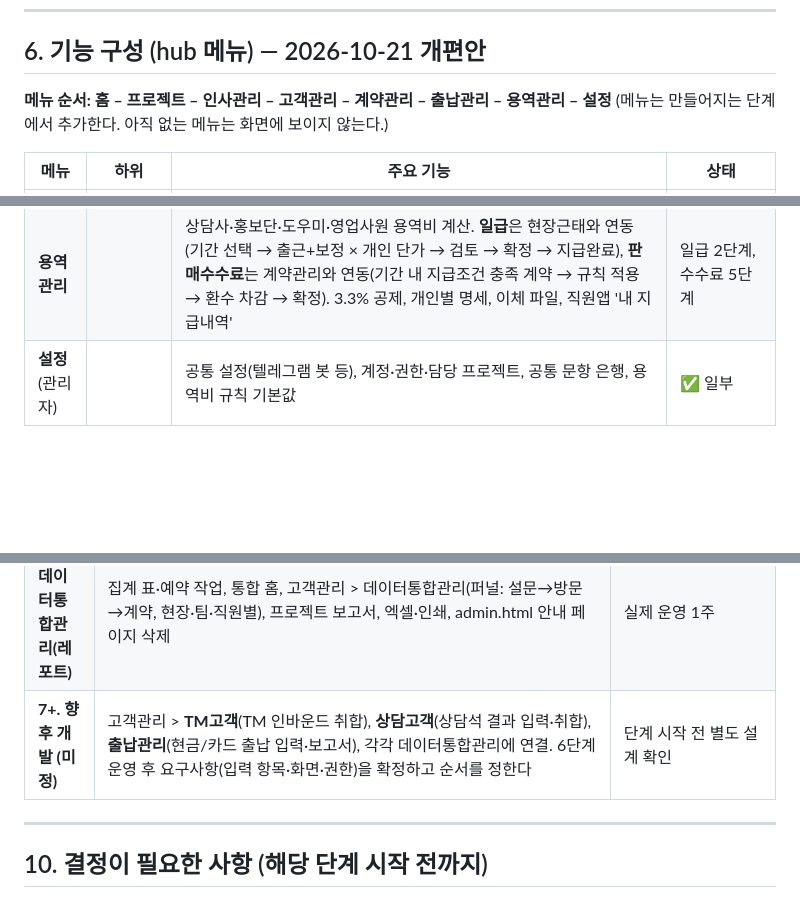
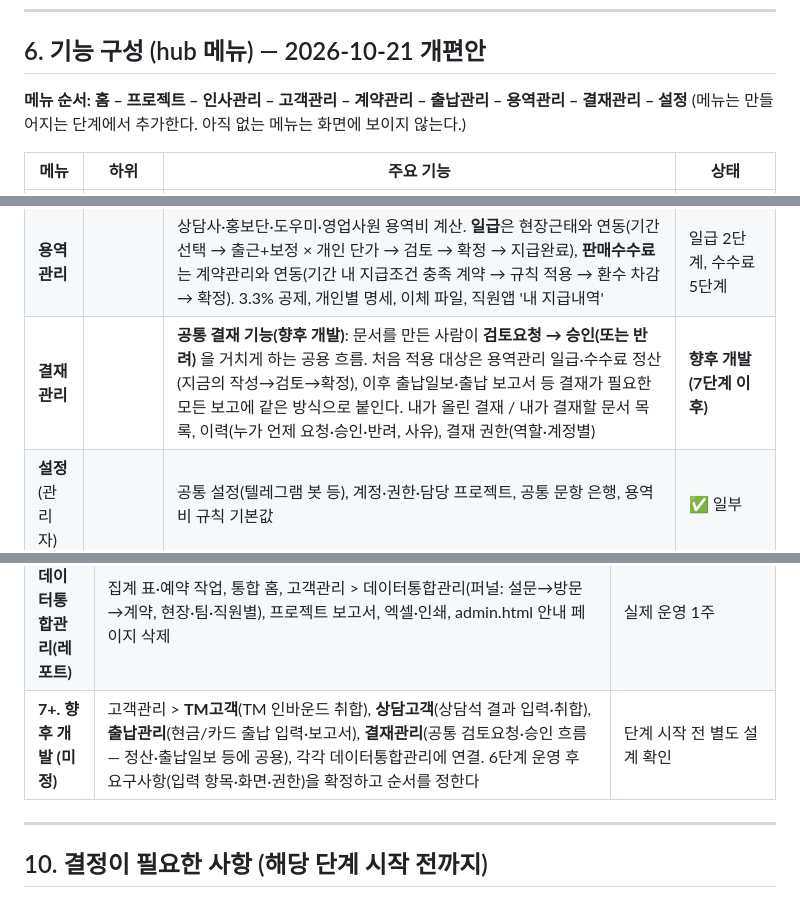
Before and after one commit to kunbada/attendance, a Markdown page: docs/통합구성안.md, 3 parts joined by grey strips. GitHub-like rendering; blank space fills up the shorter version.

Commit message:
계획: 결재관리(공통 검토요청·승인) 향후 개발에 추가
Co-Authored-By: Claude Sonnet 5.5 <noreply@anthropic.com>

```diff
--- a/docs/통합구성안.md
+++ b/docs/통합구성안.md
@@ -199,7 +199,7 @@
 
 ## 6. 기능 구성 (hub 메뉴) — 2026-10-21 개편안
 
-**메뉴 순서: 홈 – 프로젝트 – 인사관리 – 고객관리 – 계약관리 – 출납관리 – 용역관리 – 설정**
+**메뉴 순서: 홈 – 프로젝트 – 인사관리 – 고객관리 – 계약관리 – 출납관리 – 용역관리 – 결재관리 – 설정**
 (메뉴는 만들어지는 단계에서 추가한다. 아직 없는 메뉴는 화면에 보이지 않는다.)
 
 | 메뉴 | 하위 | 주요 기능 | 상태 |
@@ -216,6 +216,7 @@
 | **계약관리** | | 기존 계약수금 시스템(계약앱) 열기(같은 로그인), 현황 요약(계약·가계약·잠금·잔여, 수납), 담당자 매칭 | 4단계 |
 | **출납관리** | | 현장에서 쓰는 현금·카드 등 출납내역 입력, 보고서 작성 | **향후 개발(7단계 이후, 요구사항 확정 후)** |
 | **용역관리** | | 상담사·홍보단·도우미·영업사원 용역비 계산. **일급**은 현장근태와 연동(기간 선택 → 출근+보정 × 개인 단가 → 검토 → 확정 → 지급완료), **판매수수료**는 계약관리와 연동(기간 내 지급조건 충족 계약 → 규칙 적용 → 환수 차감 → 확정). 3.3% 공제, 개인별 명세, 이체 파일, 직원앱 '내 지급내역' | 일급 2단계, 수수료 5단계 |
+| **결재관리** | | **공통 결재 기능(향후 개발)**: 문서를 만든 사람이 **검토요청 → 승인(또는 반려)** 을 거치게 하는 공용 흐름. 처음 적용 대상은 용역관리 일급·수수료 정산(지금의 작성→검토→확정), 이후 출납일보·출납 보고서 등 결재가 필요한 모든 보고에 같은 방식으로 붙인다. 내가 올린 결재 / 내가 결재할 문서 목록, 이력(누가 언제 요청·승인·반려, 사유), 결재 권한(역할·계정별) | **향후 개발(7단계 이후)** |
 | **설정** (관리자) | | 공통 설정(텔레그램 봇 등), 계정·권한·담당 프로젝트, 공통 문항 은행, 용역비 규칙 기본값 | ✅ 일부 |
 
 - 기존 '레포트' 메뉴는 따로 두지 않는다. 보고서는 **각 메뉴에서 해당 데이터의 보고서**를 내고, 여러 데이터를 합친 보고서는 **고객관리 > 데이터통합관리**와 **홈**에서 낸다.
@@ -277,7 +278,7 @@
 | **4. 계약관리 연동** | 서버 `contract.*` (sync·poll·로그인, 이중계약·중복입금 거절), 계약앱 서버주소·로그인 교체, 계약앱 프로젝트 목록을 hub에서 받기, `staffId` 필드·담당자 매칭 화면, 양주역 데이터 업로드, 계약관리 메뉴(현황 요약) | 계약앱 PC 2대 동시 입력 테스트(기존 test_multi) 통과, hub 계약 요약이 계약앱 대시보드 숫자와 일치 |
 | **5. 용역관리 2 — 판매수수료** | `fee_rules`·`fee_ledger`, 수수료 정산·확정(계약관리 연동), 해약 환수 차감, 팀장·본부장 오버라이드, 개인·조직 명세. 용역관리에서 일급+수수료 합산 명세 | 양주역 실제 계약 데이터로 한 달 정산 → 기존 수작업 정산표와 대조 |
 | **6. 홈·데이터통합관리(레포트)** | 집계 표·예약 작업, 통합 홈, 고객관리 > 데이터통합관리(퍼널: 설문→방문→계약, 현장·팀·직원별), 프로젝트 보고서, 엑셀·인쇄, admin.html 안내 페이지 삭제 | 실제 운영 1주 |
-| **7+. 향후 개발 (미정)** | 고객관리 > **TM고객**(TM 인바운드 취합), **상담고객**(상담석 결과 입력·취합), **출납관리**(현금/카드 출납 입력·보고서), 각각 데이터통합관리에 연결. 6단계 운영 후 요구사항(입력 항목·화면·권한)을 확정하고 순서를 정한다 | 단계 시작 전 별도 설계 확인 |
+| **7+. 향후 개발 (미정)** | 고객관리 > **TM고객**(TM 인바운드 취합), **상담고객**(상담석 결과 입력·취합), **출납관리**(현금/카드 출납 입력·보고서), **결재관리**(공통 검토요청·승인 흐름 — 정산·출납일보 등에 공용), 각각 데이터통합관리에 연결. 6단계 운영 후 요구사항(입력 항목·화면·권한)을 확정하고 순서를 정한다 | 단계 시작 전 별도 설계 확인 |
 
 ---
 
```
Also changed, not shown: other parts of docs/통합구성안.md (+1 -0 lines), CLAUDE.md (+1 -1 lines).
